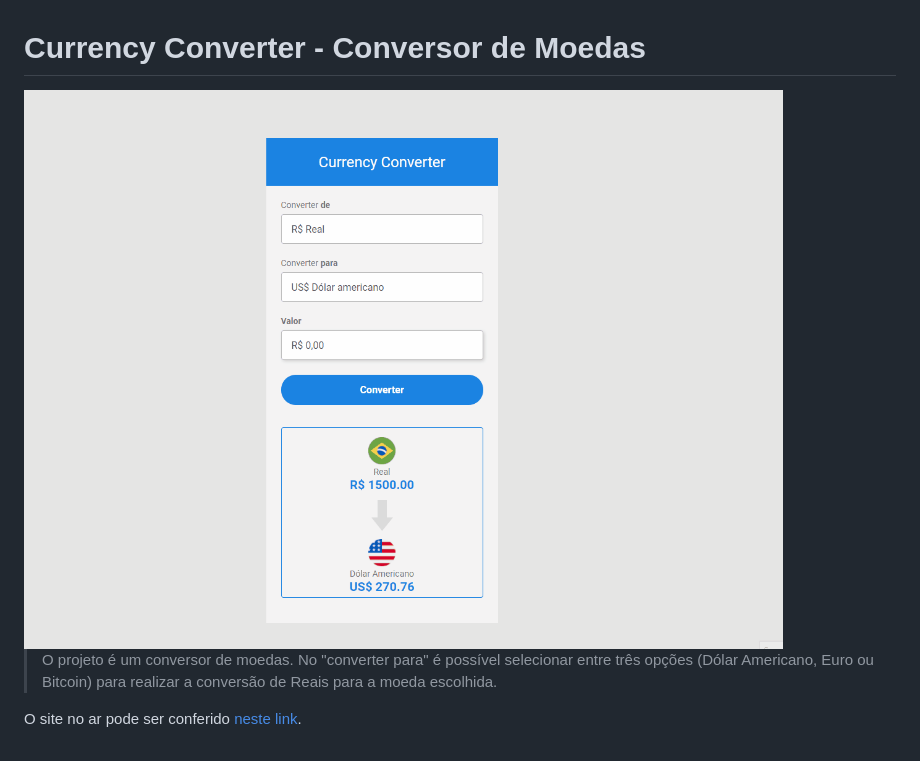
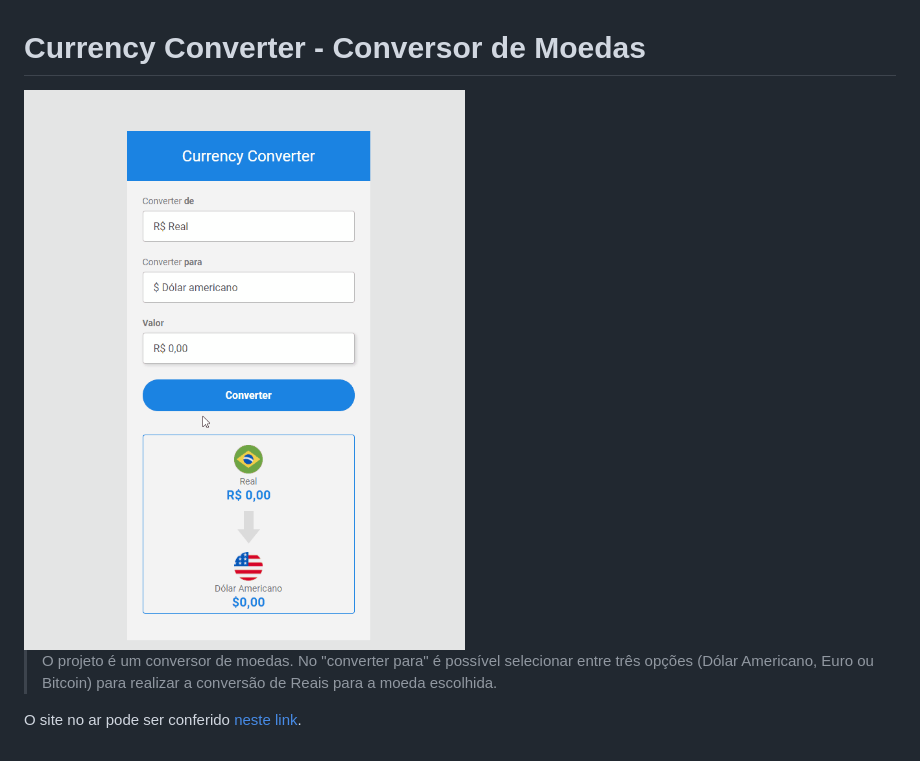
Before and after one commit to LuanaRSon/Currency-converter, a Markdown page: README.md, the part around the change. Drawn GitHub-style; pictures changed too: new-currency-gif.gif (deleted), new_currency_gif.gif (added).

```diff
--- a/README.md
+++ b/README.md
@@ -1,6 +1,6 @@
 # Currency Converter - Conversor de Moedas
 
-<img align="center" src="new-currency-gif.gif" alt="imagem da interface do conversor de moedas" width="1000">
+<img align="center" src="new_currency_gif.gif" alt="imagem da interface do conversor de moedas" width="500">
 
 > O projeto é um conversor de moedas. No "converter para" é possível selecionar entre três opções (Dólar Americano, Euro ou Bitcoin) para realizar a conversão de Reais para a moeda escolhida.
 
```
Also changed, not shown: 2 other files.
